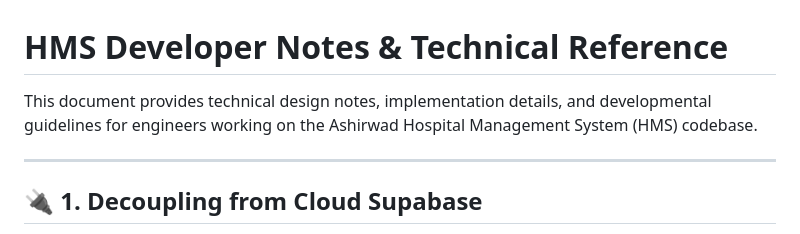
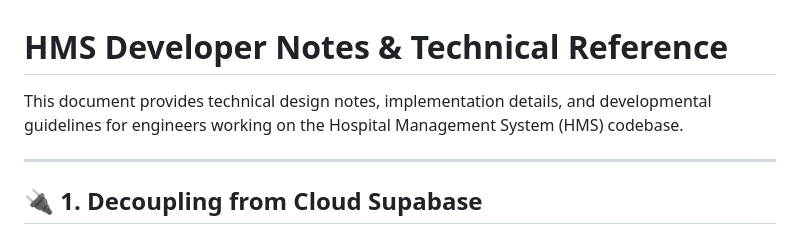
Before and after one commit to Vamshidathrika/HMS-project-, a Markdown page: DEVELOPER_NOTES.md, the part around the change. Drawn GitHub-style.

```diff
--- a/DEVELOPER_NOTES.md
+++ b/DEVELOPER_NOTES.md
@@ -1,6 +1,6 @@
 # HMS Developer Notes & Technical Reference
 
-This document provides technical design notes, implementation details, and developmental guidelines for engineers working on the Ashirwad Hospital Management System (HMS) codebase.
+This document provides technical design notes, implementation details, and developmental guidelines for engineers working on the Hospital Management System (HMS) codebase.
 
 ---
 
```
Also changed, not shown: README.md (+3 -3 lines).
